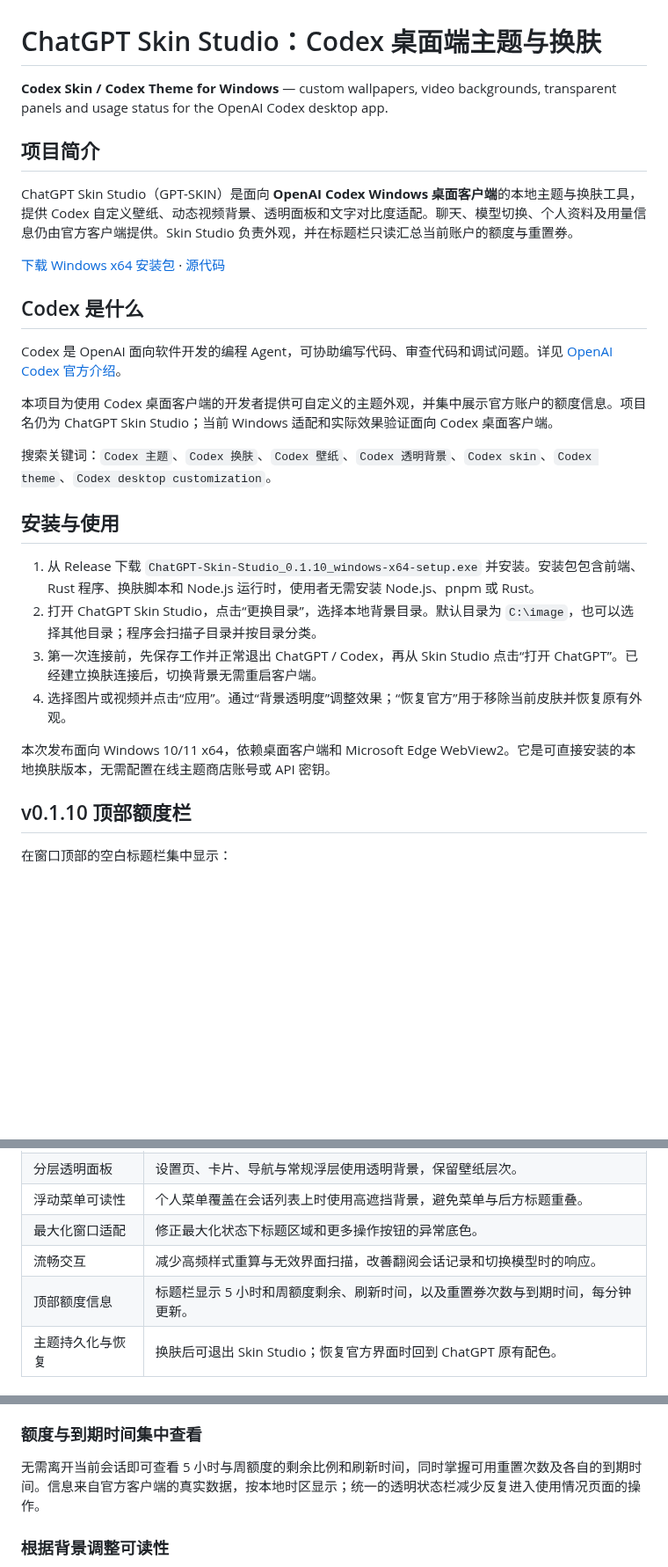
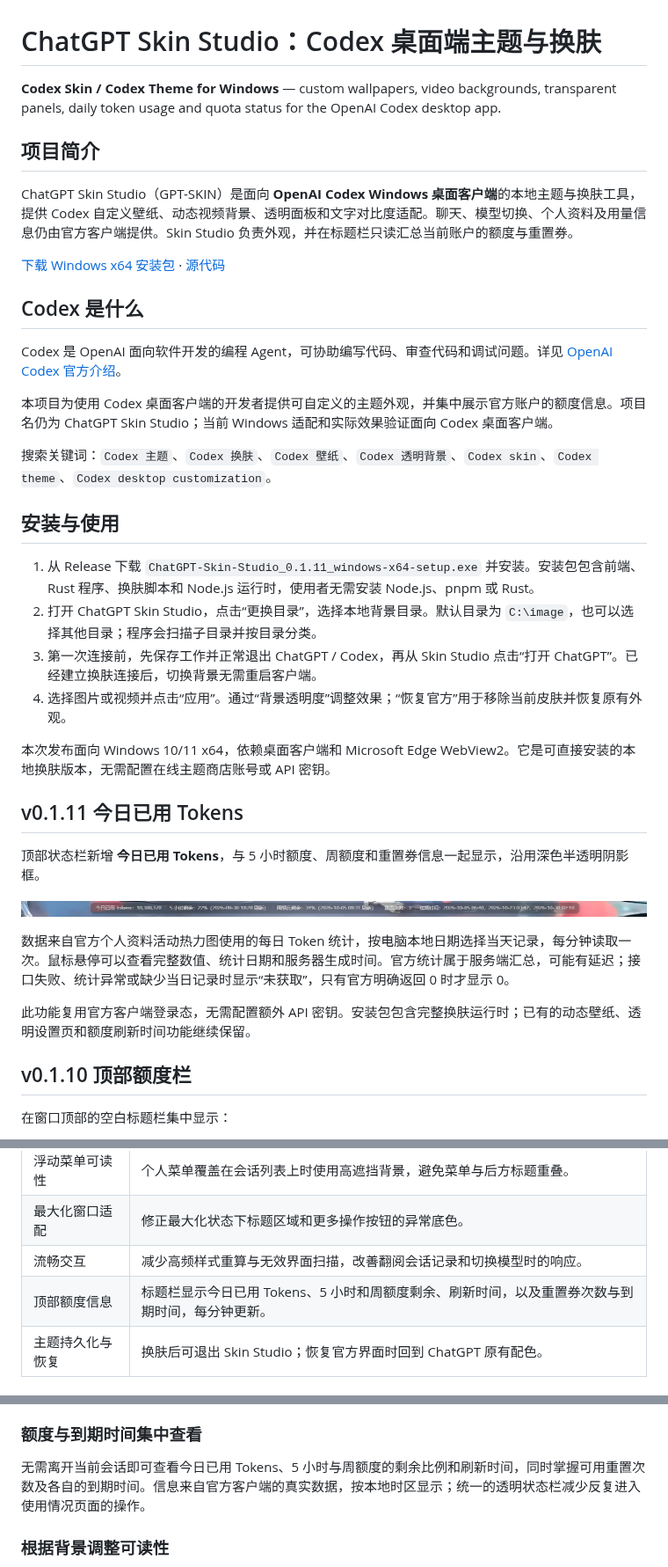
Before and after one commit to dinosaurTHJ/GPT-SKIN, a Markdown page: README.md, 3 parts joined by grey strips. Shown at 88% size. Drawn GitHub-style; pictures changed too: docs/images/v0.1.11-daily-tokens-titlebar.png (added); blank space fills up the shorter version.

Commit message:
feat: 顶部显示今日 Token 用量并发布 0.1.11

```diff
--- a/README.md
+++ b/README.md
@@ -1,6 +1,6 @@
 # ChatGPT Skin Studio：Codex 桌面端主题与换肤
 
-**Codex Skin / Codex Theme for Windows** — custom wallpapers, video backgrounds, transparent panels and usage status for the OpenAI Codex desktop app.
+**Codex Skin / Codex Theme for Windows** — custom wallpapers, video backgrounds, transparent panels, daily token usage and quota status for the OpenAI Codex desktop app.
 
 ## 项目简介
 
@@ -18,12 +18,22 @@ Codex 是 OpenAI 面向软件开发的编程 Agent，可协助编写代码、审
 
 ## 安装与使用
 
-1. 从 Release 下载 `ChatGPT-Skin-Studio_0.1.10_windows-x64-setup.exe` 并安装。安装包包含前端、Rust 程序、换肤脚本和 Node.js 运行时，使用者无需安装 Node.js、pnpm 或 Rust。
+1. 从 Release 下载 `ChatGPT-Skin-Studio_0.1.11_windows-x64-setup.exe` 并安装。安装包包含前端、Rust 程序、换肤脚本和 Node.js 运行时，使用者无需安装 Node.js、pnpm 或 Rust。
 2. 打开 ChatGPT Skin Studio，点击“更换目录”，选择本地背景目录。默认目录为 `C:\image`，也可以选择其他目录；程序会扫描子目录并按目录分类。
 3. 第一次连接前，先保存工作并正常退出 ChatGPT / Codex，再从 Skin Studio 点击“打开 ChatGPT”。已经建立换肤连接后，切换背景无需重启客户端。
 4. 选择图片或视频并点击“应用”。通过“背景透明度”调整效果；“恢复官方”用于移除当前皮肤并恢复原有外观。
 
 本次发布面向 Windows 10/11 x64，依赖桌面客户端和 Microsoft Edge WebView2。它是可直接安装的本地换肤版本，无需配置在线主题商店账号或 API 密钥。
+
+## v0.1.11 今日已用 Tokens
+
+顶部状态栏新增 **今日已用 Tokens**，与 5 小时额度、周额度和重置券信息一起显示，沿用深色半透明阴影框。
+
+![今日已用 Tokens 本机实际效果](docs/images/v0.1.11-daily-tokens-titlebar.png)
+
+数据来自官方个人资料活动热力图使用的每日 Token 统计，按电脑本地日期选择当天记录，每分钟读取一次。鼠标悬停可以查看完整数值、统计日期和服务器生成时间。官方统计属于服务端汇总，可能有延迟；接口失败、统计异常或缺少当日记录时显示“未获取”，只有官方明确返回 0 时才显示 0。
+
+此功能复用官方客户端登录态，无需配置额外 API 密钥。安装包包含完整换肤运行时；已有的动态壁纸、透明设置页和额度刷新时间功能继续保留。
 
 ## v0.1.10 顶部额度栏
 
@@ -96,7 +106,7 @@ Codex 是 OpenAI 面向软件开发的编程 Agent，可协助编写代码、审
 | 浮动菜单可读性 | 个人菜单覆盖在会话列表上时使用高遮挡背景，避免菜单与后方标题重叠。 |
 | 最大化窗口适配 | 修正最大化状态下标题区域和更多操作按钮的异常底色。 |
 | 流畅交互 | 减少高频样式重算与无效界面扫描，改善翻阅会话记录和切换模型时的响应。 |
-| 顶部额度信息 | 标题栏显示 5 小时和周额度剩余、刷新时间，以及重置券次数与到期时间，每分钟更新。 |
+| 顶部额度信息 | 标题栏显示今日已用 Tokens、5 小时和周额度剩余、刷新时间，以及重置券次数与到期时间，每分钟更新。 |
 | 主题持久化与恢复 | 换肤后可退出 Skin Studio；恢复官方界面时回到 ChatGPT 原有配色。 |
 
 ## 本项目优势
@@ -111,7 +121,7 @@ Codex 是 OpenAI 面向软件开发的编程 Agent，可协助编写代码、审
 
 ### 额度与到期时间集中查看
 
-无需离开当前会话即可查看 5 小时与周额度的剩余比例和刷新时间，同时掌握可用重置次数及各自的到期时间。信息来自官方客户端的真实数据，按本地时区显示；统一的透明状态栏减少反复进入使用情况页面的操作。
+无需离开当前会话即可查看今日已用 Tokens、5 小时与周额度的剩余比例和刷新时间，同时掌握可用重置次数及各自的到期时间。信息来自官方客户端的真实数据，按本地时区显示；统一的透明状态栏减少反复进入使用情况页面的操作。
 
 ### 根据背景调整可读性
 
```
Also changed, not shown: other parts of README.md (+1 -1 lines), 10 other files.
